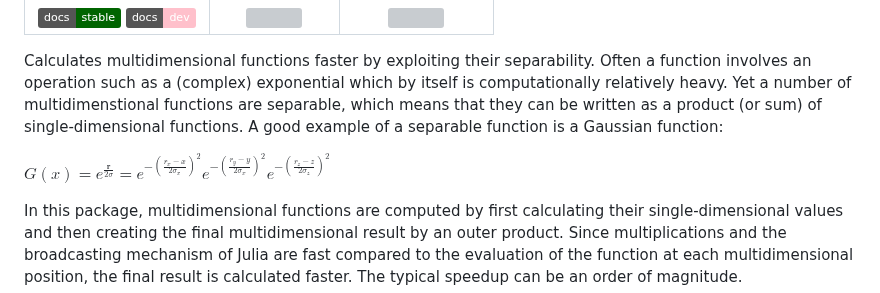
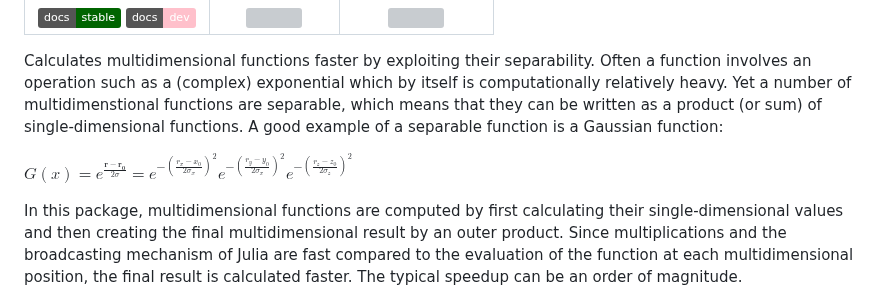
Before and after one commit to bionanoimaging/SeparableFunctions.jl, a Markdown page: README.md, the part around the change. Rendered like a GitHub page; badges without logos; grey boxes are pictures that could not be loaded.

```diff
--- a/README.md
+++ b/README.md
@@ -8,7 +8,7 @@
 Calculates multidimensional functions faster by exploiting their separability.
 Often a function involves an operation such as a (complex) exponential which by itself is computationally relatively heavy. Yet a number of multidimenstional functions are separable, which means that they can be written as a product (or sum) of single-dimensional functions. A good example of a separable function is a Gaussian function:
 
-$G(x)=e^{\frac{\mathbf{r}}{2\sigma}}=e^{-(\frac{r_x -x}{2\sigma_x})^2} e^{-(\frac{r_y-y}{2\sigma_x})^2} e^{-(\frac{r_z-z}{2\sigma_z})^2}$
+$G(x)=e^{\frac{\mathbf{r}-\mathbf{r_0}}{2\sigma}}=e^{-(\frac{r_x -x_0}{2\sigma_x})^2} e^{-(\frac{r_y-y_0}{2\sigma_x})^2} e^{-(\frac{r_z-z_0}{2\sigma_z})^2}$
 
 In this package, multidimensional functions are computed by first calculating their single-dimensional values and then creating the final multidimensional result by an outer product. Since multiplications and the broadcasting mechanism of Julia are fast compared to the evaluation of the function at each multidimensional position, the final result is calculated faster. The typical speedup can be an order of magnitude.
 
```
